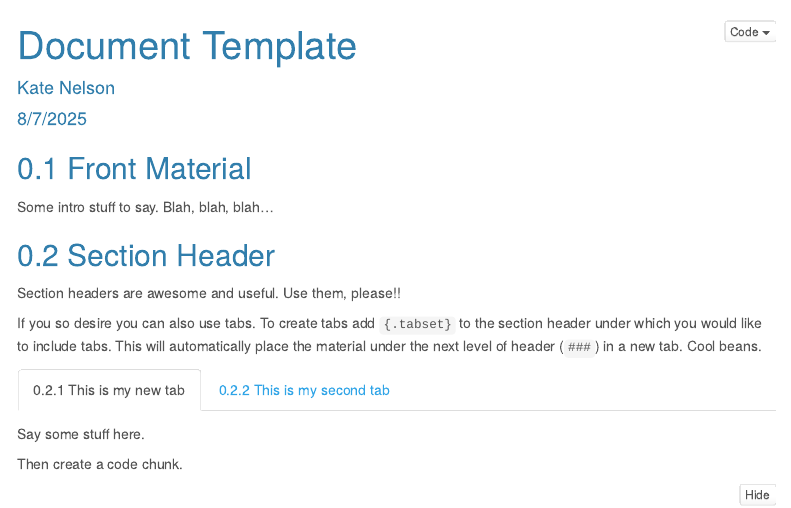
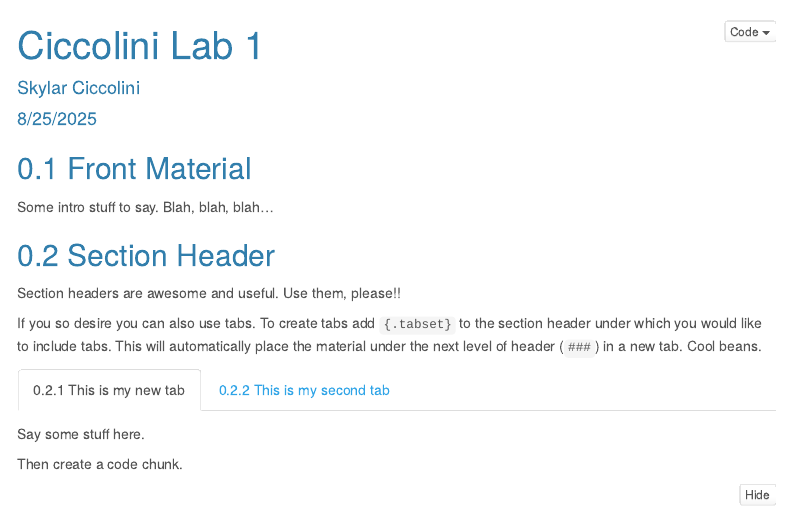
Before and after one commit to skyciccolini/Ciccolini_Lab1, an R Markdown document (Ciccolini_Lab1_rmd_.Rmd): the page in a window 1100 px wide, from its top. Rendered offline with R 4.5, knitr and Pandoc, with nearby package versions; menus at the side of the page are left out.

Commit message:
Got the lab 1 file started

```diff
--- a/Ciccolini_Lab1_rmd_.Rmd
+++ b/Ciccolini_Lab1_rmd_.Rmd
@@ -1,7 +1,7 @@
 ---
-title: "Document Template"
-author: "Kate Nelson"
-date: "8/7/2025"
+title: "Ciccolini Lab 1"
+author: "Skylar Ciccolini"
+date: "8/25/2025"
 output:
  html_document:
     code_folding: show
```
